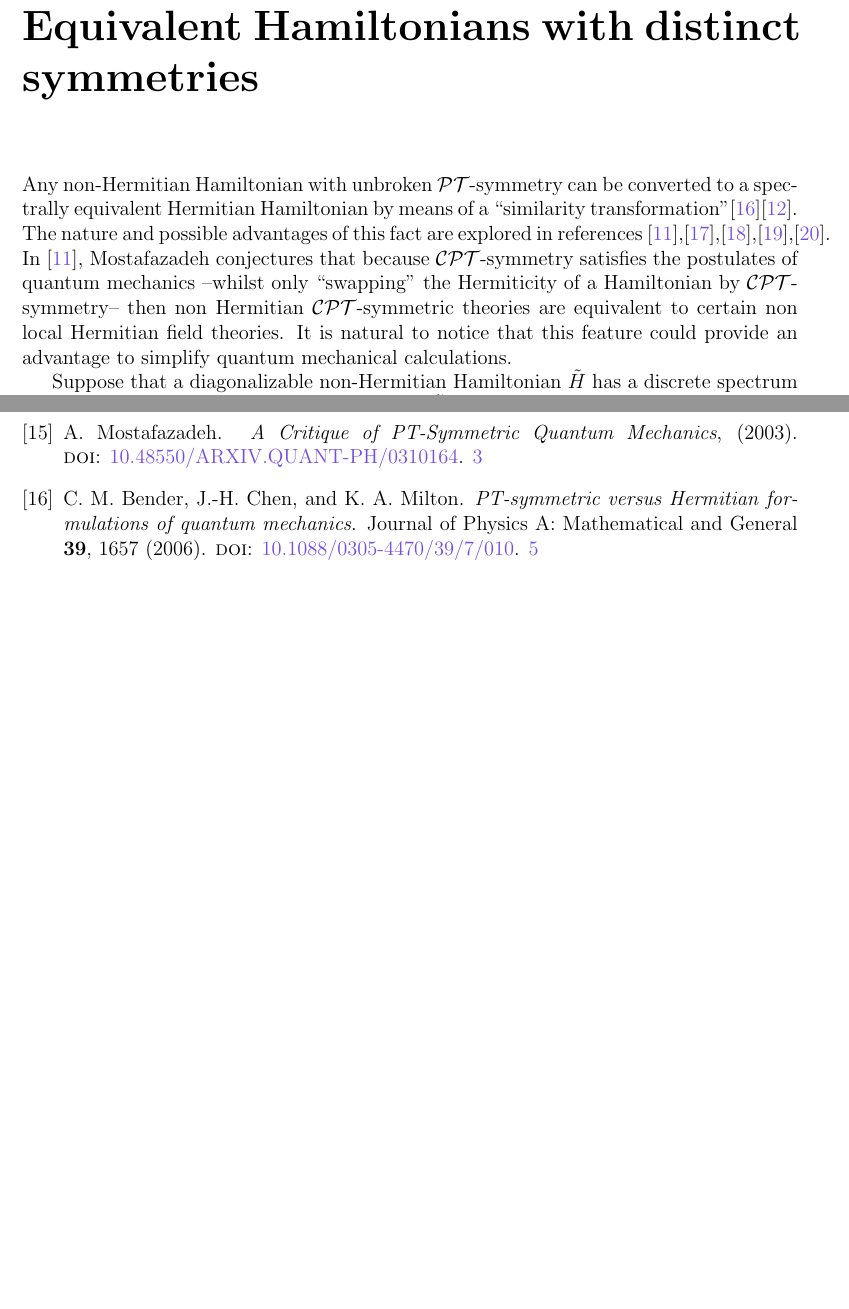
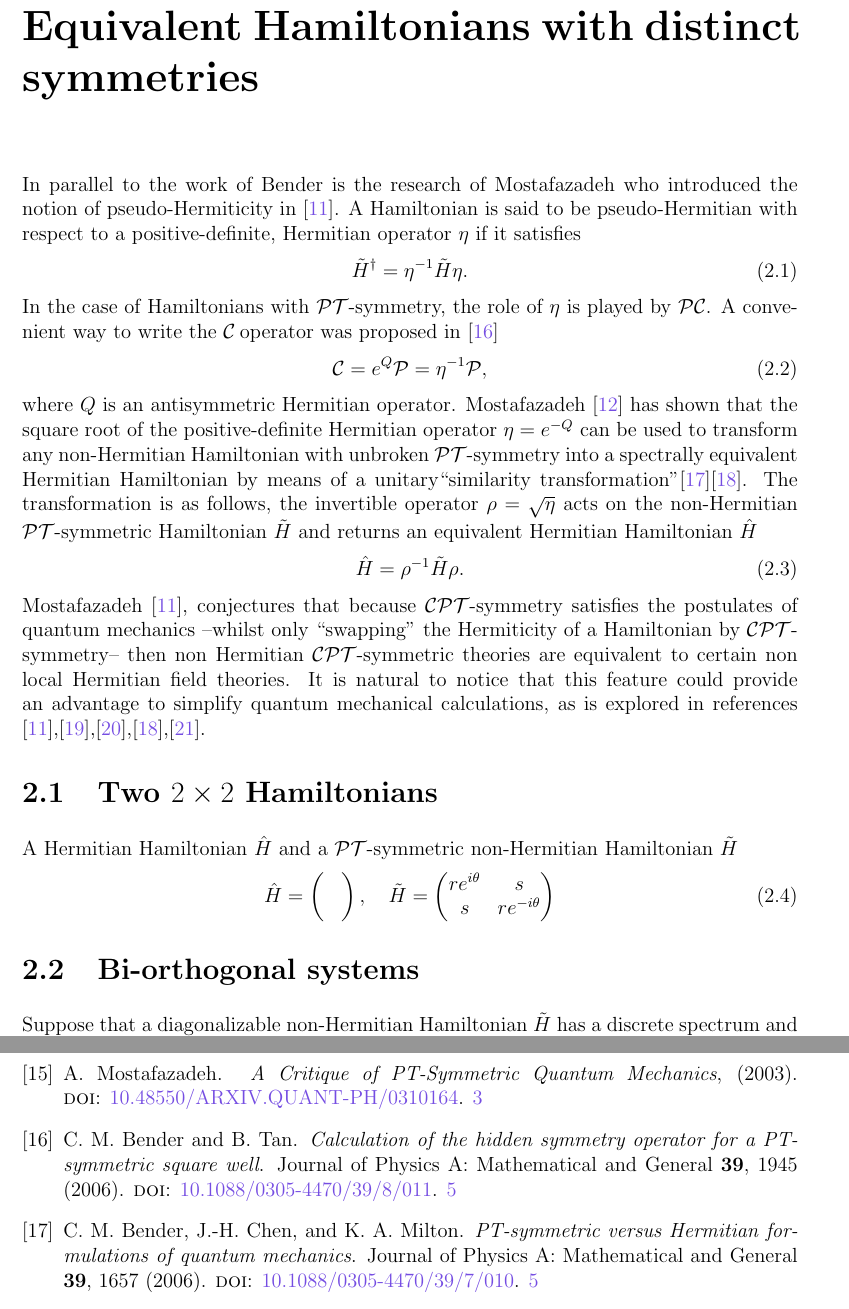
Before and after one commit to anabanami/LiteratureReview, a LaTeX thesis (main.tex, which reads mybib.bib): two parts of pages 8 and 15 of 15, joined at a grey line, cut so that both start at the same text, the shorter picture padded with empty space. The pictures show the PDF file main.pdf that the author committed with the source.

Commit message:
2X2 Hamiltonians section added

```diff
--- a/main.tex
+++ b/main.tex
@@ -191,6 +191,22 @@ Using the newly constructed \CC\: operator, we can redesign the \PT\: inner prod
 
 \chapter{Equivalent Hamiltonians with distinct symmetries}\label{Equiv}
 
-Any non-Hermitian Hamiltonian with unbroken \PT-symmetry can be converted to a spectrally equivalent Hermitian Hamiltonian by means of a ``similarity transformation"\cite{PTvsDH}\cite{Mostafazadeh2}.
-The nature and possible advantages of this fact are explored in references \cite{Mostafazadeh},\cite{EquivalentHH},\cite{Pseudo-HermiticityIII},\cite{Jones_2005},\cite{taleof2potentials}.
-In \cite{Mostafazadeh}, Mostafazadeh conjectures that because \CPT-symmetry satisfies the postulates of quantum mechanics --whilst only ``swapping" the Hermiticity of a Hamiltonian by \CPT-symmetry-- then non Hermitian \CPT-symmetric theories are equivalent to certain non local Hermitian field theories. It is natural to notice that this feature could provide an advantage to simplify quantum mechanical calculations.
+In parallel to the work of Bender is the research of Mostafazadeh who introduced the notion of pseudo-Hermiticity in \cite{Mostafazadeh}. A Hamiltonian is said to be pseudo-Hermitian with respect to a positive-definite, Hermitian operator $\eta$ if it satisfies
+\begin{equation}\label{eq:10}
+\tilde{H}^{\dagger}  = \eta^{-1}\tilde{H}\eta.
+\end{equation}
+In the case of Hamiltonians with \PT-symmetry, the role of $\eta$ is played by \PP\CC. A convenient way to write the \CC\:operator was proposed in \cite{Bender_2006}
+\begin{equation}\label{eq:11}
+\mathcal{C} = e^{Q}\mathcal{P} = \eta^{-1}\mathcal{P} ,
+\end{equation}
+where $Q$ is an antisymmetric Hermitian operator. Mostafazadeh \cite{Mostafazadeh2} has shown that the square root of the positive-definite Hermitian operator $\eta = e^{-Q}$ can be used to transform any non-Hermitian Hamiltonian with unbroken \PT-symmetry into a spectrally equivalent Hermitian Hamiltonian by means of a unitary``similarity transformation"\cite{PTvsDH}\cite{Jones_2005}. The transformation is as follows, the invertible operator $\rho = \sqrt{\eta}$ acts on the non-Hermitian \PT-symmetric Hamiltonian $\tilde{H}$ and returns an equivalent Hermitian Hamiltonian $\hat{H}$
+\begin{equation}\label{eq:12}
+\hat{H} = \rho^{-1}\tilde{H}\rho.
+\end{equation}
+Mostafazadeh \cite{Mostafazadeh}, conjectures that because \CPT-symmetry satisfies the postulates of quantum mechanics --whilst only ``swapping" the Hermiticity of a Hamiltonian by \CPT-symmetry-- then non Hermitian \CPT-symmetric theories are equivalent to certain non local Hermitian field theories. It is natural to notice that this feature could provide an advantage to simplify quantum mechanical calculations, as is explored in references \cite{Mostafazadeh},\cite{EquivalentHH},\cite{Pseudo-HermiticityIII},\cite{Jones_2005},\cite{taleof2potentials}.
+
+%Interlude:
+\section{Two $2\times2$ Hamiltonians}\label{Inter}
+A Hermitian Hamiltonian $\hat{H}$ and a \PT-symmetric non-Hermitian Hamiltonian $\tilde{H}$
+\begin{align}\label{eq:13}
+\hat{H} = \begin{pmatrix}
@@ -199,7 +225,7 @@ Suppose that a diagonalizable non-Hermitian Hamiltonian $\tilde{H}$ has a discre
 As explained in section \ref{CC}. For the assumed $\tilde{H}$ above we can construct a different complete positive-definite inner product by constructing and using the antisymmetric \CC\:operator that corresponds to $\tilde{H}$.
 The assumed diagonalizability condition of $\tilde{H}$ may be viewed as a physical requirement without which an energy eigenbasis would not exist. To our knowledge all known non-Hermitian Hamiltonians that are used in physical applications are diagonalizable and therefore admit a complete bi-orthonormal set of eigenvectors. This set of bi-orthonormal eigenvectors is $\{(\ket{\psi_{n}, a}, \ket{\phi_{n}, a})\}$ and will satisfy the
 following defining relations\cite{Pseudo-HermiticityIII}
-\begin{align}\label{eq:10}
+\begin{align}
 \tilde{H}\ket{\psi_{n}, a} = E_{n}\ket{\psi_{n}, a},\quad\tilde{H^{\dagger}}\ket{\phi_{n}, a} &= E^{*}_{n}\ket{\phi_{n}, a},\\
 \nonumber\\
 \braket{\phi_{m}, b|\psi_{n}, a} = \delta_{mn}\delta_{ab}&,\\
--- a/mybib.bib
+++ b/mybib.bib
@@ -265,9 +266,17 @@ author = {H F Jones and J Mateo},
 year = {2005},
 month = {01},
 pages = {1117-1122},
-title = {Pseudo-Hermitian Hamiltonians: Tale of two potentials},
 volume = {55},
 journal = {Czechoslovak Journal of Physics},
 doi = {10.1007/s10582-005-0116-9}
 }
 
+@article{Bender_2006,
+    title = {{Calculation of the hidden symmetry operator for a PT-symmetric square well}},
+    author = {Carl M Bender and Barnabas Tan},
+    journal = {Journal of Physics A: Mathematical and General},
+    year = {2006},
+    month = {feb},
+    publisher = {{IOP} Publishing},
+    volume = {39},
+    number = {8},
```
Also changed, not shown: main.pdf, main.tex (20 more changed lines), mybib.bib (37 more changed lines).
